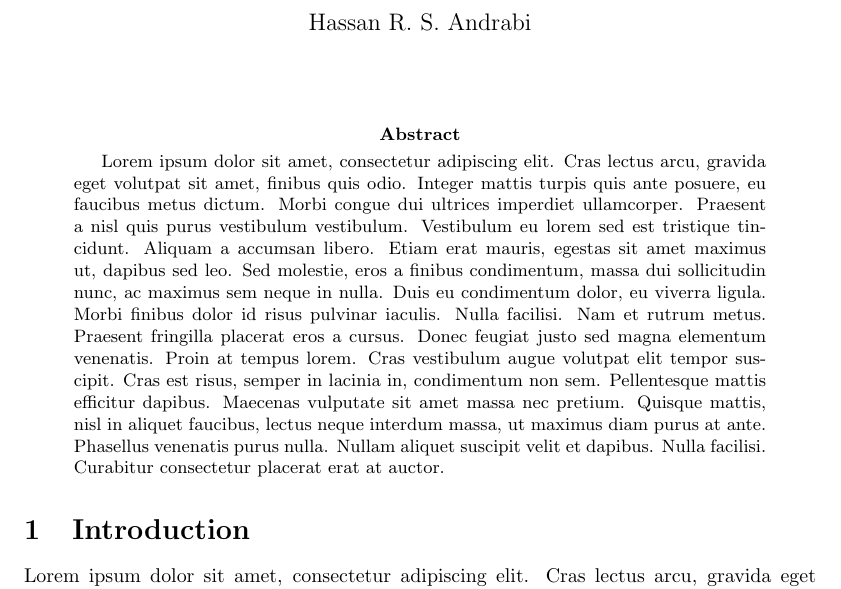
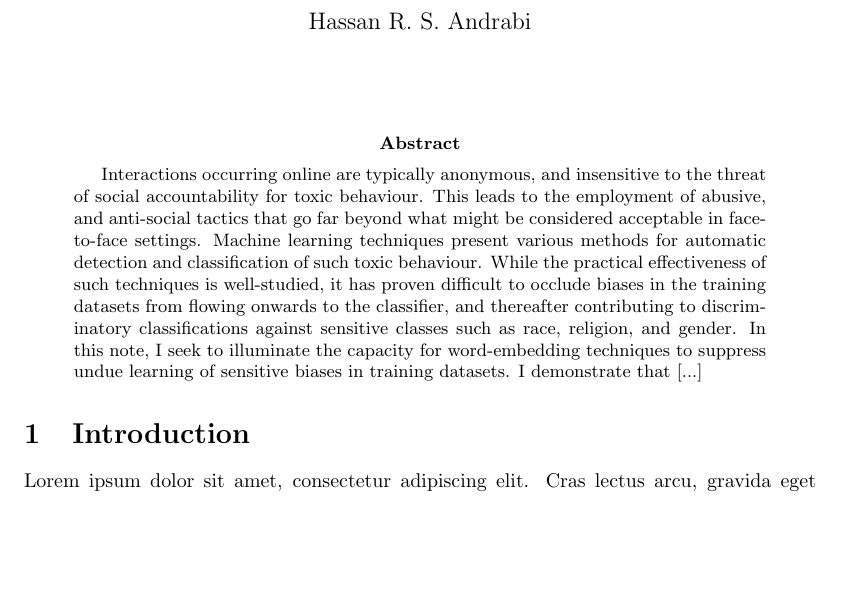
Before and after one commit to HRSAndrabi/Applications-of-perceptron-based-methods-to-toxic-comment-classification, a LaTeX paper (manuscript/main.tex, which reads manuscript/sections/abstract.tex): part of the page, cut so that both start at the same text, the shorter picture padded with empty space. Compiled offline with pdfLaTeX.

Commit message:
Start abstract.

```diff
--- a/manuscript/sections/abstract.tex
+++ b/manuscript/sections/abstract.tex
@@ -1,23 +1,4 @@
 % Abstract
-Lorem ipsum dolor sit amet, consectetur adipiscing elit.
-Cras lectus arcu, gravida eget volutpat sit amet, finibus quis odio.
-Integer mattis turpis quis ante posuere, eu faucibus metus dictum.
-Morbi congue dui ultrices imperdiet ullamcorper.
-Praesent a nisl quis purus vestibulum vestibulum.
-Vestibulum eu lorem sed est tristique tincidunt.
-Aliquam a accumsan libero.
-Etiam erat mauris, egestas sit amet maximus ut, dapibus sed leo. Sed molestie, eros a finibus condimentum, massa dui sollicitudin nunc, ac maximus sem neque in nulla.
-Duis eu condimentum dolor, eu viverra ligula.
-Morbi finibus dolor id risus pulvinar iaculis.
-Nulla facilisi. Nam et rutrum metus.
-Praesent fringilla placerat eros a cursus.
-Donec feugiat justo sed magna elementum venenatis.
-Proin at tempus lorem.
-Cras vestibulum augue volutpat elit tempor suscipit.
-Cras est risus, semper in lacinia in, condimentum non sem.
-Pellentesque mattis efficitur dapibus.
-Maecenas vulputate sit amet massa nec pretium.
-Quisque mattis, nisl in aliquet faucibus, lectus neque interdum massa, ut maximus diam purus at ante.
-Phasellus venenatis purus nulla. Nullam aliquet suscipit velit et dapibus.
-Nulla facilisi.
-Curabitur consectetur placerat erat at auctor.
+Interactions occurring online are typically anonymous, and insensitive to the threat of social accountability for toxic behaviour. This leads to the employment of abusive, and anti-social tactics that go far beyond what might be considered acceptable in face-to-face settings. Machine learning techniques present various methods for automatic detection and classification of such toxic behaviour. While the practical effectiveness of such techniques is well-studied, it has proven difficult to occlude biases in the training datasets from flowing onwards to the classifier, and thereafter contributing to discriminatory classifications against sensitive classes such as race, religion, and gender. In this note, I seek to illuminate the capacity for word-embedding techniques to suppress undue learning of sensitive biases in training datasets. I demonstrate that [...]
+
+% While anonymity of online social interactions alone is not sufficient to solely induce anti-social or abusive behaviour, it promotes insular attitudes and the employment of tactics that go far beyond what might be employed in face-to-face settings.
```
Also changed, not shown: manuscript/main.pdf, 3 other files.
